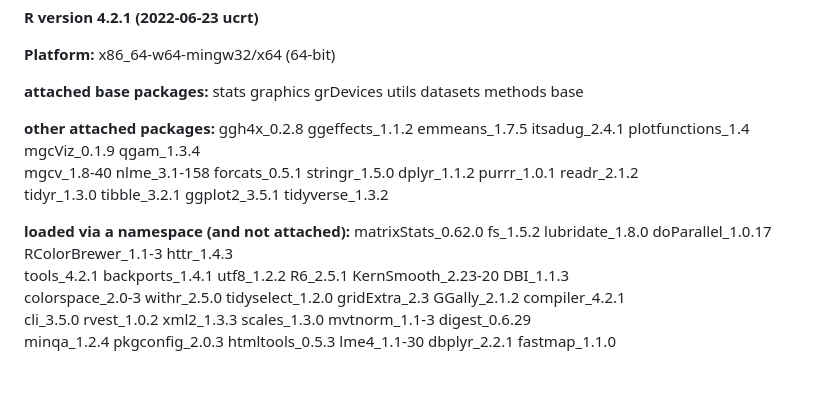
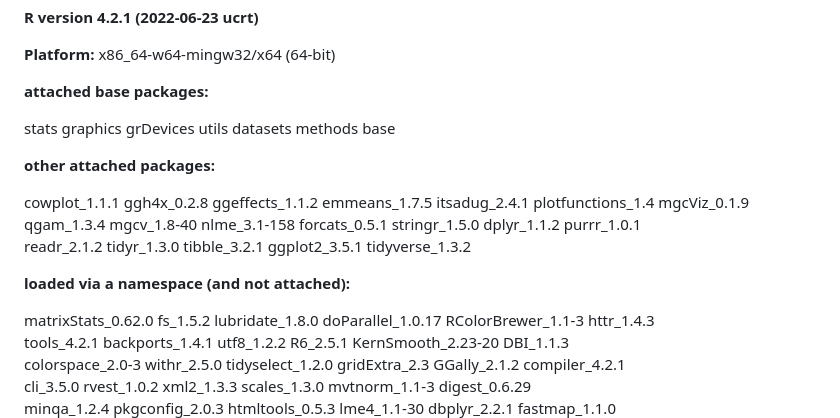
Before and after one commit to corcorana/WIM_HB, a Markdown page: README.md, the part around the change. Rendered like a GitHub page; blank space fills up the shorter version.

Commit message:
edit session info

```diff
--- a/README.md
+++ b/README.md
@@ -36,14 +36,17 @@ The preprocessing and analysis pipeline archived here was built and tested on a
 **Platform:** x86_64-w64-mingw32/x64 (64-bit)
 
 **attached base packages:**
+
 stats     graphics  grDevices utils     datasets  methods   base
 
 **other attached packages:**
-ggh4x_0.2.8       ggeffects_1.1.2   emmeans_1.7.5     itsadug_2.4.1     plotfunctions_1.4 mgcViz_0.1.9      qgam_1.3.4
-mgcv_1.8-40       nlme_3.1-158      forcats_0.5.1     stringr_1.5.0     dplyr_1.1.2       purrr_1.0.1       readr_2.1.2
-tidyr_1.3.0       tibble_3.2.1      ggplot2_3.5.1     tidyverse_1.3.2
+
+cowplot_1.1.1     ggh4x_0.2.8       ggeffects_1.1.2   emmeans_1.7.5     itsadug_2.4.1     plotfunctions_1.4 mgcViz_0.1.9
+qgam_1.3.4        mgcv_1.8-40       nlme_3.1-158      forcats_0.5.1     stringr_1.5.0     dplyr_1.1.2       purrr_1.0.1
+readr_2.1.2       tidyr_1.3.0       tibble_3.2.1      ggplot2_3.5.1     tidyverse_1.3.2
 
 **loaded via a namespace (and not attached):**
+
 matrixStats_0.62.0  fs_1.5.2            lubridate_1.8.0     doParallel_1.0.17   RColorBrewer_1.1-3  httr_1.4.3
 tools_4.2.1         backports_1.4.1     utf8_1.2.2          R6_2.5.1            KernSmooth_2.23-20  DBI_1.1.3
 colorspace_2.0-3    withr_2.5.0         tidyselect_1.2.0    gridExtra_2.3       GGally_2.1.2        compiler_4.2.1
```
